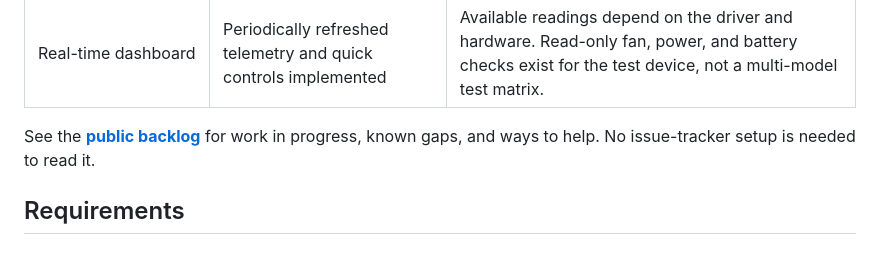
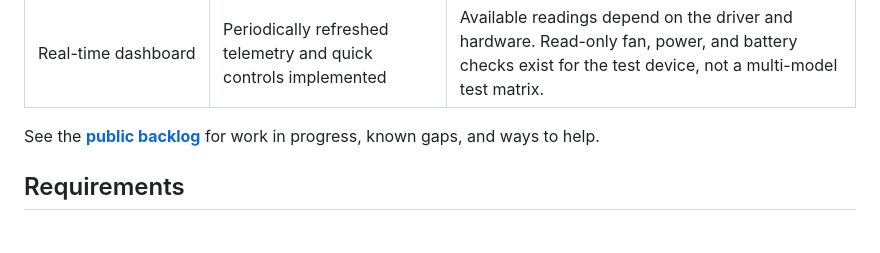
Before and after one commit to Prn-Ice/LenovoLegionLinuxFrontend, a Markdown page: README.md, the part around the change. GitHub-like rendering.

Commit message:
docs: remove unnecessary tracker explanations

```diff
--- a/README.md
+++ b/README.md
@@ -26,7 +26,7 @@ complete across Lenovo Legion models.
 | Real-time dashboard | Periodically refreshed telemetry and quick controls implemented | Available readings depend on the driver and hardware. Read-only fan, power, and battery checks exist for the test device, not a multi-model test matrix. |
 
 See the **[public backlog](BACKLOG.md)** for work in progress, known gaps, and
-ways to help. No issue-tracker setup is needed to read it.
+ways to help.
 
 ## Requirements
 
```
Also changed, not shown: BACKLOG.md (+0 -4 lines).
